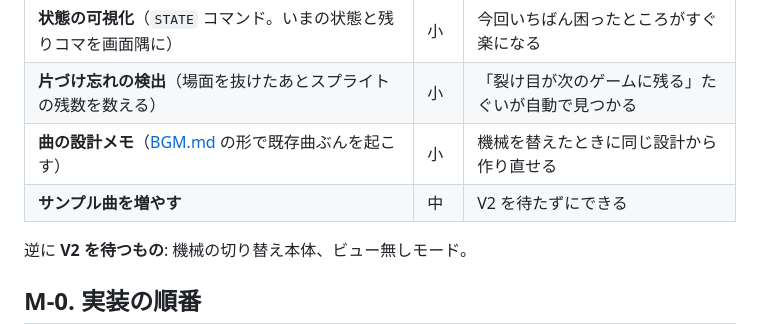
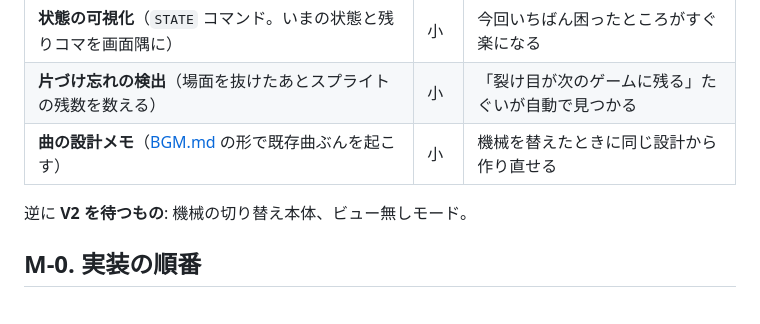
Before and after one commit to harayoki/temp_mmsxx_game_demo1, a Markdown page: docs/TODO.md, the part around the change. Rendered like a GitHub page; blank space fills up the shorter version.

Commit message:
サンプル曲もサウンドのリポジトリへ渡す
曲を増やすのは作曲ツールの仕事なので、こちらに残す意味がない。
向こうの docs/ENGINE_TODO.md に、同じ字面で 2 つあったもの
(曲そのものを増やす = ツール / 機械ごとに 1 曲ずつ = エンジン)を
分けて書いてある。前者はもう始まっている。

Co-Authored-By: Claude Opus 5 <noreply@anthropic.com>

```diff
--- a/docs/TODO.md
+++ b/docs/TODO.md
@@ -376,7 +376,6 @@ V2 の大工事を待たなくてよいもの。**どれも今の作りのまま
 | **状態の可視化**（`STATE` コマンド。いまの状態と残りコマを画面隅に） | 小 | 今回いちばん困ったところがすぐ楽になる |
 | **片づけ忘れの検出**（場面を抜けたあとスプライトの残数を数える） | 小 | 「裂け目が次のゲームに残る」たぐいが自動で見つかる |
 | **曲の設計メモ**（[BGM.md](BGM.md) の形で既存曲ぶんを起こす） | 小 | 機械を替えたときに同じ設計から作り直せる |
-| **サンプル曲を増やす** | 中 | V2 を待たずにできる |
 
 逆に **V2 を待つもの**: 機械の切り替え本体、ビュー無しモード。
 
```
